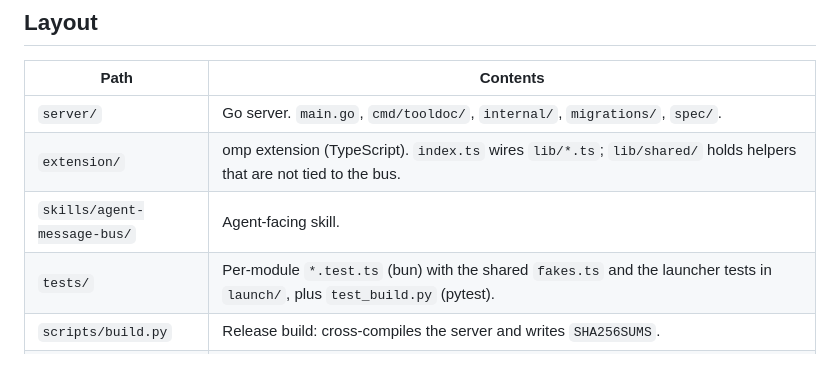
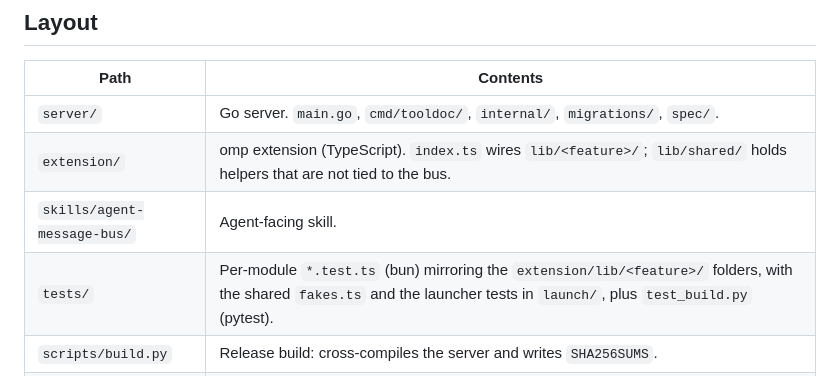
Before and after one commit to till-muellers/agent-message-bus, a Markdown page: .omp/AGENTS.md, the part around the change. Drawn GitHub-style.

Commit message:
docs(.omp): point the layout table at the feature folders

```diff
--- a/.omp/AGENTS.md
+++ b/.omp/AGENTS.md
@@ -13,9 +13,9 @@ Conventions and working method for contributors and coding agents in this repo.
 |Path|Contents|
 |---|---|
 |`server/`|Go server. `main.go`, `cmd/tooldoc/`, `internal/`, `migrations/`, `spec/`.|
-|`extension/`|omp extension (TypeScript). `index.ts` wires `lib/*.ts`; `lib/shared/` holds helpers that are not tied to the bus.|
+|`extension/`|omp extension (TypeScript). `index.ts` wires `lib/<feature>/`; `lib/shared/` holds helpers that are not tied to the bus.|
 |`skills/agent-message-bus/`|Agent-facing skill.|
-|`tests/`|Per-module `*.test.ts` (bun) with the shared `fakes.ts` and the launcher tests in `launch/`, plus `test_build.py` (pytest).|
+|`tests/`|Per-module `*.test.ts` (bun) mirroring the `extension/lib/<feature>/` folders, with the shared `fakes.ts` and the launcher tests in `launch/`, plus `test_build.py` (pytest).|
 |`scripts/build.py`|Release build: cross-compiles the server and writes `SHA256SUMS`.|
 |`docs/design/`|Committed design: `specs/` is the frozen input (the scenarios move to `server/spec/` when their slice is implemented); `arch/` holds the architecture, of which `contracts.md` and `BACKLOG.md` stay living and change only by PR.|
 |`.omp/`|This guide and the hard rules (`RULES.md`).|
```
